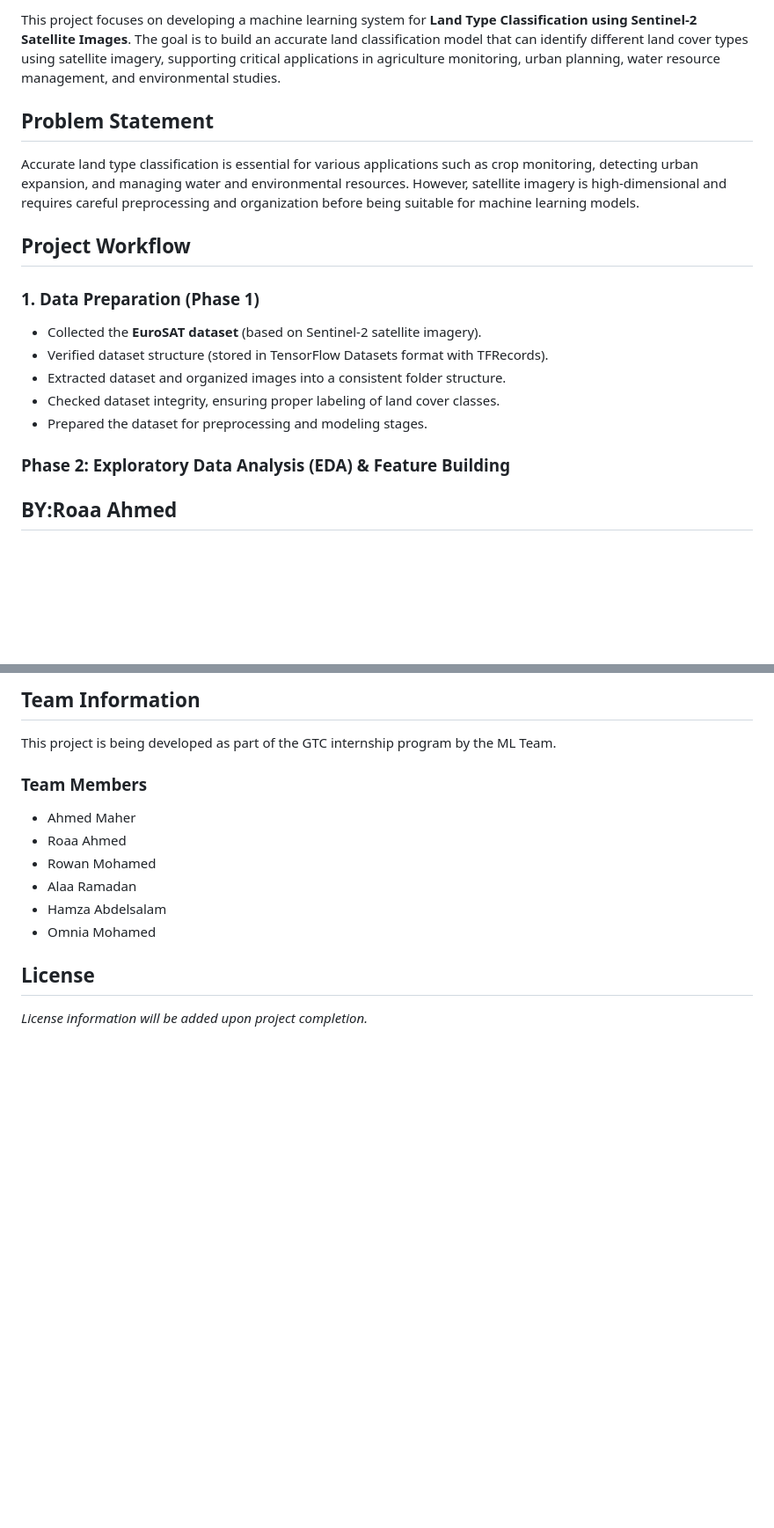
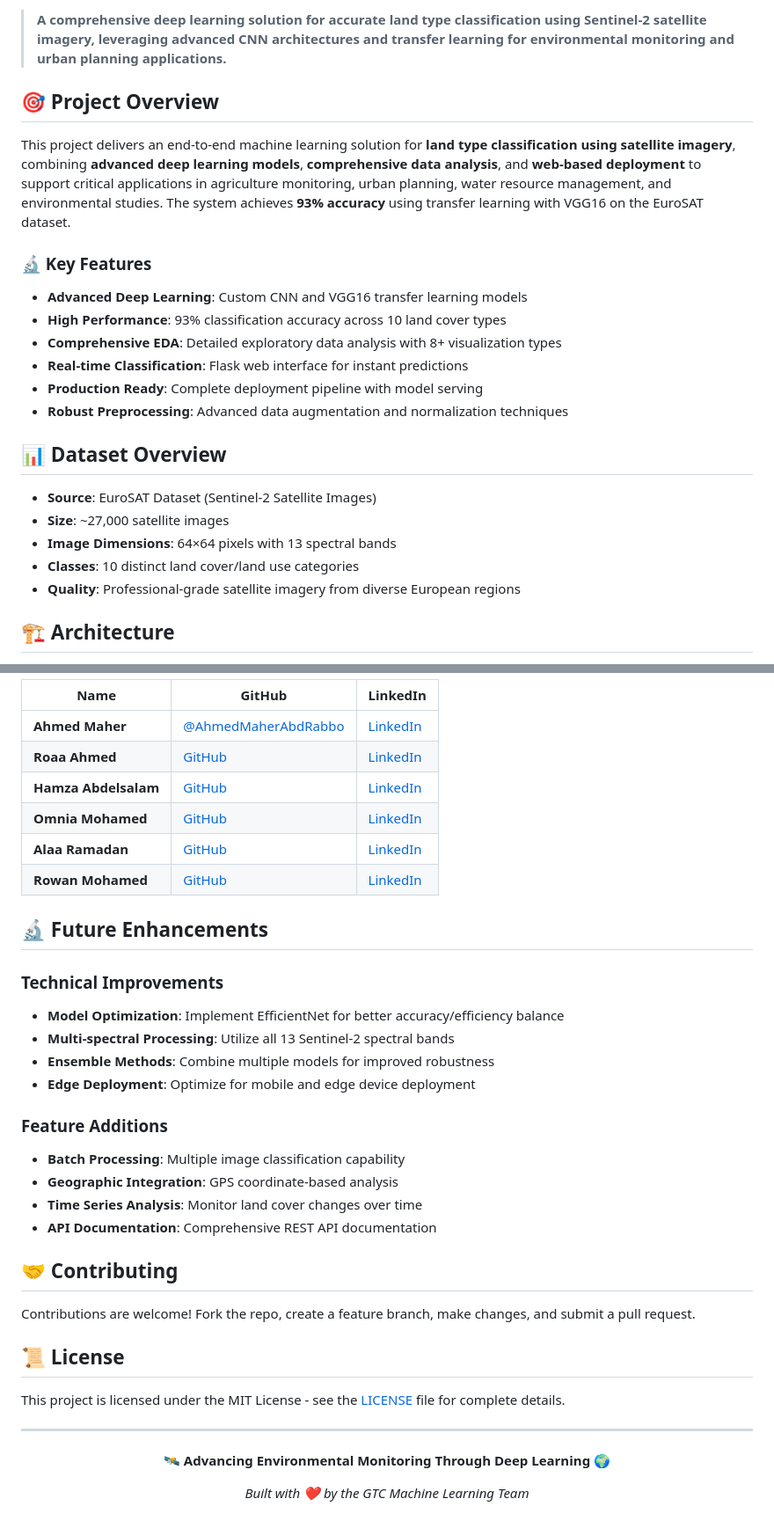
Before and after one commit to AhmedMaherAbdRabbo/GTC-Land-Type-Classification, a Markdown page: README.md, 2 parts joined by grey strips. Shown: that part at 88% size. Rendered like a GitHub page; blank space fills up the shorter version.

```diff
--- a/README.md
+++ b/README.md
@@ -4,21 +9,26 @@
 
-This project focuses on developing a machine learning system for **Land Type Classification using Sentinel-2 Satellite Images**. The goal is to build an accurate land classification model that can identify different land cover types using satellite imagery, supporting critical applications in agriculture monitoring, urban planning, water resource management, and environmental studies.
+> **A comprehensive deep learning solution for accurate land type classification using Sentinel-2 satellite imagery, leveraging advanced CNN architectures and transfer learning for environmental monitoring and urban planning applications.**
 
-## Problem Statement
+## 🎯 Project Overview
 
-Accurate land type classification is essential for various applications such as crop monitoring, detecting urban expansion, and managing water and environmental resources. However, satellite imagery is high-dimensional and requires careful preprocessing and organization before being suitable for machine learning models.
+This project delivers an end-to-end machine learning solution for **land type classification using satellite imagery**, combining **advanced deep learning models**, **comprehensive data analysis**, and **web-based deployment** to support critical applications in agriculture monitoring, urban planning, water resource management, and environmental studies. The system achieves **93% accuracy** using transfer learning with VGG16 on the EuroSAT dataset.
 
-## Project Workflow
+### 🔬 Key Features
 
-### 1. Data Preparation (Phase 1)
+- **Advanced Deep Learning**: Custom CNN and VGG16 transfer learning models
+- **High Performance**: 93% classification accuracy across 10 land cover types
+- **Comprehensive EDA**: Detailed exploratory data analysis with 8+ visualization types
+- **Real-time Classification**: Flask web interface for instant predictions
+- **Production Ready**: Complete deployment pipeline with model serving
+- **Robust Preprocessing**: Advanced data augmentation and normalization techniques
 
-* Collected the **EuroSAT dataset** (based on Sentinel-2 satellite imagery).
-* Verified dataset structure (stored in TensorFlow Datasets format with TFRecords).
-* Extracted dataset and organized images into a consistent folder structure.
-* Checked dataset integrity, ensuring proper labeling of land cover classes.
-* Prepared the dataset for preprocessing and modeling stages.
+## 📊 Dataset Overview
 
-###  Phase 2: Exploratory Data Analysis (EDA) & Feature Building
+- **Source**: EuroSAT Dataset (Sentinel-2 Satellite Images)
+- **Size**: ~27,000 satellite images
+- **Image Dimensions**: 64×64 pixels with 13 spectral bands
+- **Classes**: 10 distinct land cover/land use categories
+- **Quality**: Professional-grade satellite imagery from diverse European regions
 
-## BY:Roaa Ahmed
+## 🏗️ Architecture
 
@@ -103,17 +198,43 @@ This structured analysis allows us to:
 
-## Team Information
+| Name | GitHub | LinkedIn |
+|-------------|------|-----------|
+| **Ahmed Maher** | [@AhmedMaherAbdRabbo](https://github.com/AhmedMaherAbdRabbo) | [LinkedIn](https://www.linkedin.com/in/ahmed-maherr/) |
+| **Roaa Ahmed** | [GitHub](#) | [LinkedIn](#) |
+| **Hamza Abdelsalam** | [GitHub](#) | [LinkedIn](#) |
+| **Omnia Mohamed** | [GitHub](#) | [LinkedIn](#) |
+| **Alaa Ramadan** | [GitHub](#) | [LinkedIn](#) |
+| **Rowan Mohamed** | [GitHub](#) | [LinkedIn](#) |
 
-This project is being developed as part of the GTC internship program by the ML Team.
 
-### Team Members
+## 🔬 Future Enhancements
 
-* Ahmed Maher
-* Roaa Ahmed
-* Rowan Mohamed
-* Alaa Ramadan
-* Hamza Abdelsalam
-* Omnia Mohamed
+### Technical Improvements
+- **Model Optimization**: Implement EfficientNet for better accuracy/efficiency balance
+- **Multi-spectral Processing**: Utilize all 13 Sentinel-2 spectral bands
+- **Ensemble Methods**: Combine multiple models for improved robustness
+- **Edge Deployment**: Optimize for mobile and edge device deployment
 
-## License
+### Feature Additions
+- **Batch Processing**: Multiple image classification capability
+- **Geographic Integration**: GPS coordinate-based analysis
+- **Time Series Analysis**: Monitor land cover changes over time
+- **API Documentation**: Comprehensive REST API documentation
 
-*License information will be added upon project completion.*
+## 🤝 Contributing
+
+Contributions are welcome! Fork the repo, create a feature branch, make changes, and submit a pull request.
+
+
+## 📜 License
+
+This project is licensed under the MIT License - see the [LICENSE](LICENSE) file for complete details.
+
+---
+
+<div align="center">
+
+**🛰️ Advancing Environmental Monitoring Through Deep Learning 🌍**
+
+*Built with ❤️ by the GTC Machine Learning Team*
+
+</div>
```
Also changed, not shown: other parts of README.md (+147 -57 lines).
